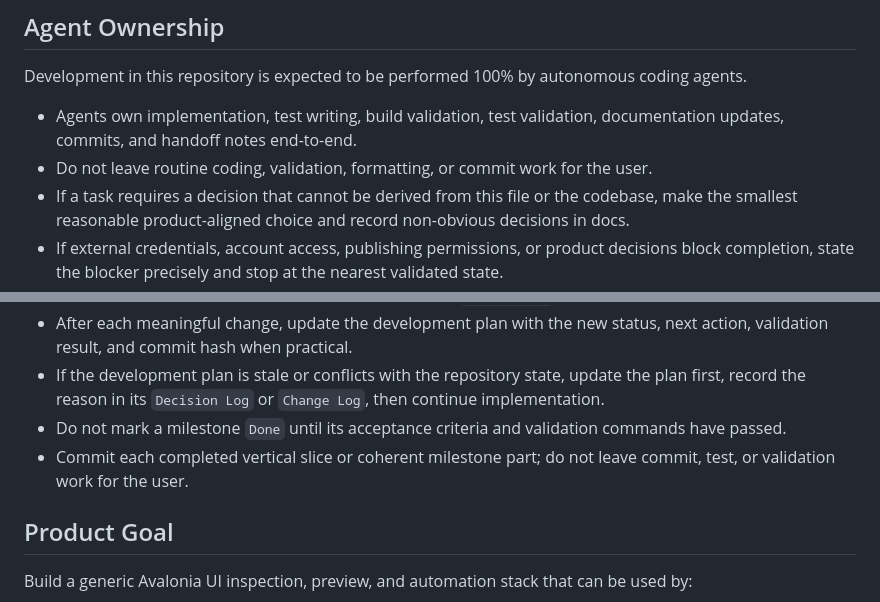
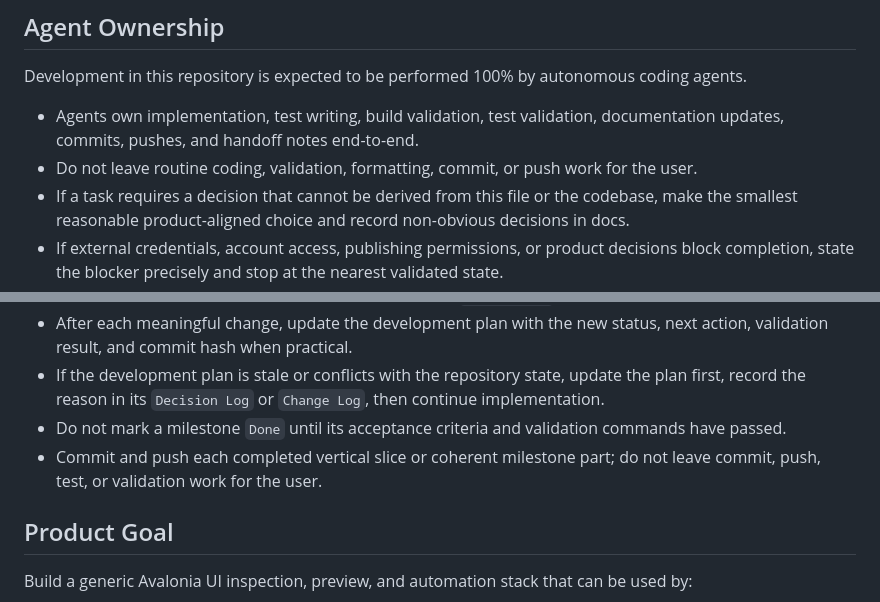
Before and after one commit to RolandUI/AvaScope, a Markdown page: AGENTS.md, 2 parts joined by grey strips. Drawn GitHub-style.

```diff
--- a/AGENTS.md
+++ b/AGENTS.md
@@ -10,8 +10,8 @@ Target Avalonia line: `Avalonia 12`. Do not default implementation work to Avalo
 
 Development in this repository is expected to be performed 100% by autonomous coding agents.
 
-- Agents own implementation, test writing, build validation, test validation, documentation updates, commits, and handoff notes end-to-end.
-- Do not leave routine coding, validation, formatting, or commit work for the user.
+- Agents own implementation, test writing, build validation, test validation, documentation updates, commits, pushes, and handoff notes end-to-end.
+- Do not leave routine coding, validation, formatting, commit, or push work for the user.
 - If a task requires a decision that cannot be derived from this file or the codebase, make the smallest reasonable product-aligned choice and record non-obvious decisions in docs.
 - If external credentials, account access, publishing permissions, or product decisions block completion, state the blocker precisely and stop at the nearest validated state.
 - Each meaningful change should include relevant tests or an explicit validation note explaining why tests are not applicable.
@@ -26,7 +26,7 @@ Development in this repository is expected to be performed 100% by autonomous co
 - After each meaningful change, update the development plan with the new status, next action, validation result, and commit hash when practical.
 - If the development plan is stale or conflicts with the repository state, update the plan first, record the reason in its `Decision Log` or `Change Log`, then continue implementation.
 - Do not mark a milestone `Done` until its acceptance criteria and validation commands have passed.
-- Commit each completed vertical slice or coherent milestone part; do not leave commit, test, or validation work for the user.
+- Commit and push each completed vertical slice or coherent milestone part; do not leave commit, push, test, or validation work for the user.
 
 ## Product Goal
 
```
Also changed, not shown: docs/DEVELOPMENT_PLAN.md (+4 -1 lines).
